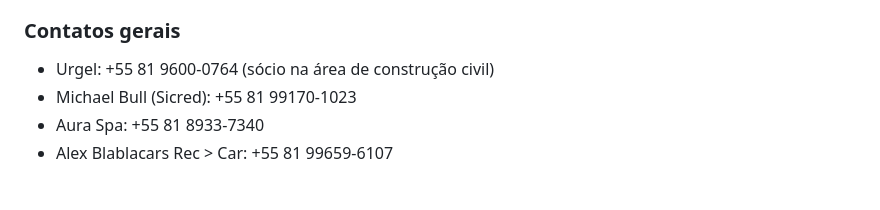
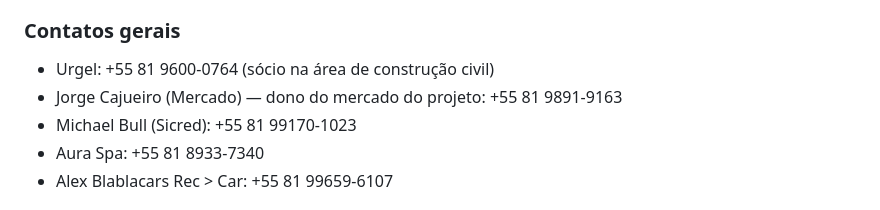
Before and after one commit to koheleth/cursos, a Markdown page: MEMORY.md, the part around the change. Drawn GitHub-style.

Commit message:
Add Jorge Cajueiro contact for market project

```diff
--- a/MEMORY.md
+++ b/MEMORY.md
@@ -40,6 +40,7 @@ Sempre que o usuário pedir algo relacionado ao escritório (mensagens, organiza
 
 ### Contatos gerais
 - Urgel: +55 81 9600-0764 (sócio na área de construção civil)
+- Jorge Cajueiro (Mercado) — dono do mercado do projeto: +55 81 9891-9163
 - Michael Bull (Sicred): +55 81 99170-1023
 - Aura Spa: +55 81 8933-7340
 - Alex Blablacars Rec > Car: +55 81 99659-6107
```
